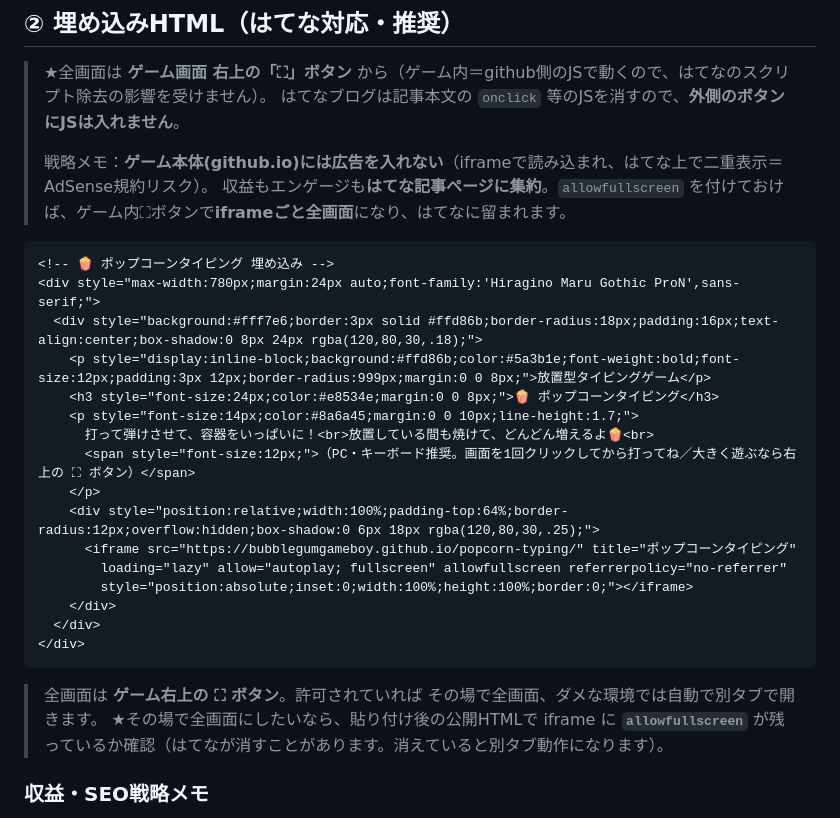
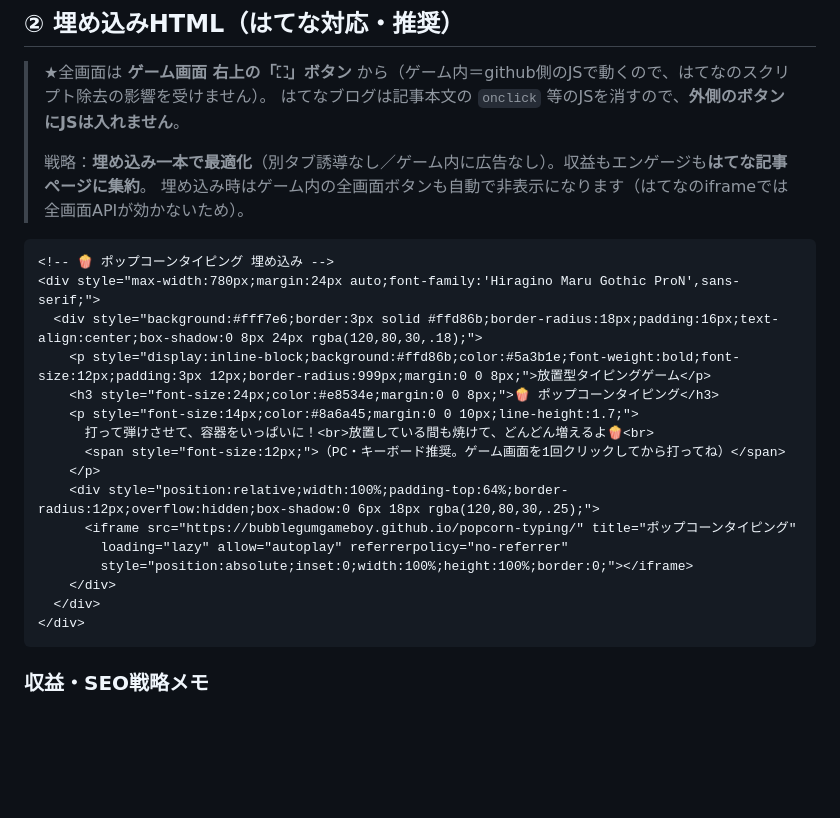
Before and after one commit to BubblegumGameBoy/popcorn-typing, a Markdown page: docs/EMBED.md, the part around the change. Drawn GitHub-style; blank space fills up the shorter version.

Commit message:
Optimize for embed-only: clean embed copy (no fullscreen/new-tab mention, no internal ads)

````diff
--- a/docs/EMBED.md
+++ b/docs/EMBED.md
@@ -33,8 +33,8 @@
 > ★全画面は **ゲーム画面 右上の「⛶」ボタン** から（ゲーム内＝github側のJSで動くので、はてなのスクリプト除去の影響を受けません）。
 > はてなブログは記事本文の `onclick` 等のJSを消すので、**外側のボタンにJSは入れません**。
 >
-> 戦略メモ：**ゲーム本体(github.io)には広告を入れない**（iframeで読み込まれ、はてな上で二重表示＝AdSense規約リスク）。
-> 収益もエンゲージも**はてな記事ページに集約**。`allowfullscreen` を付けておけば、ゲーム内⛶ボタンで**iframeごと全画面**になり、はてなに留まれます。
+> 戦略：**埋め込み一本で最適化**（別タブ誘導なし／ゲーム内に広告なし）。収益もエンゲージも**はてな記事ページに集約**。
+> 埋め込み時はゲーム内の全画面ボタンも自動で非表示になります（はてなのiframeでは全画面APIが効かないため）。
 
 ```html
 <!-- 🍿 ポップコーンタイピング 埋め込み -->
@@ -44,19 +44,16 @@
     <h3 style="font-size:24px;color:#e8534e;margin:0 0 8px;">🍿 ポップコーンタイピング</h3>
     <p style="font-size:14px;color:#8a6a45;margin:0 0 10px;line-height:1.7;">
       打って弾けさせて、容器をいっぱいに！<br>放置している間も焼けて、どんどん増えるよ🍿<br>
-      <span style="font-size:12px;">（PC・キーボード推奨。画面を1回クリックしてから打ってね／大きく遊ぶなら右上の ⛶ ボタン）</span>
+      <span style="font-size:12px;">（PC・キーボード推奨。ゲーム画面を1回クリックしてから打ってね）</span>
     </p>
     <div style="position:relative;width:100%;padding-top:64%;border-radius:12px;overflow:hidden;box-shadow:0 6px 18px rgba(120,80,30,.25);">
       <iframe src="https://bubblegumgameboy.github.io/popcorn-typing/" title="ポップコーンタイピング"
-        loading="lazy" allow="autoplay; fullscreen" allowfullscreen referrerpolicy="no-referrer"
+        loading="lazy" allow="autoplay" referrerpolicy="no-referrer"
         style="position:absolute;inset:0;width:100%;height:100%;border:0;"></iframe>
     </div>
   </div>
 </div>
 ```
-
-> 全画面は **ゲーム右上の ⛶ ボタン**。許可されていれば その場で全画面、ダメな環境では自動で別タブで開きます。
-> ★その場で全画面にしたいなら、貼り付け後の公開HTMLで iframe に **`allowfullscreen`** が残っているか確認（はてなが消すことがあります。消えていると別タブ動作になります）。
 
 ### 収益・SEO戦略メモ
 - **広告は iframe の"外"＝はてなページ側だけ**（既存 AdSense でOK）。github.io 側はクリーンに保つ。
````
